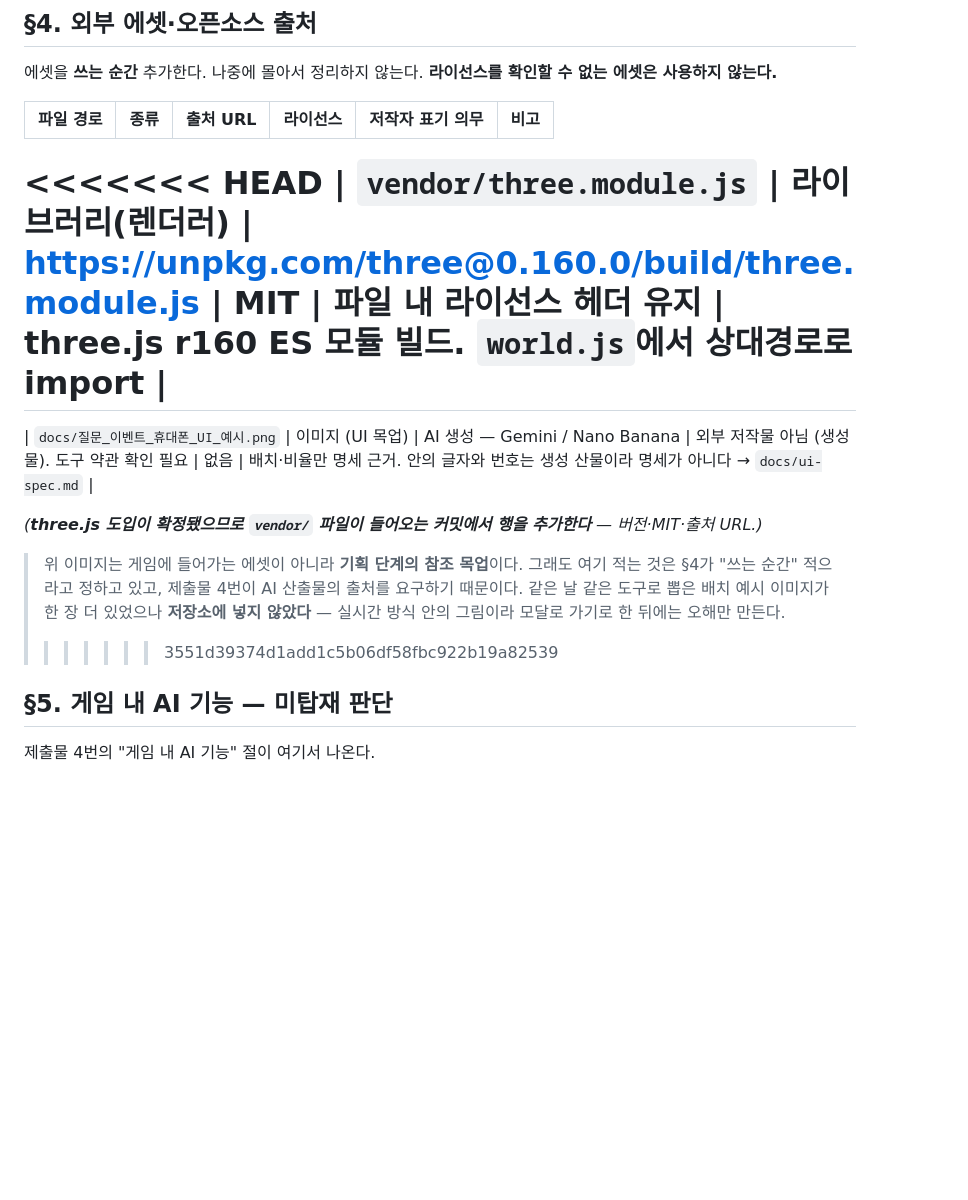
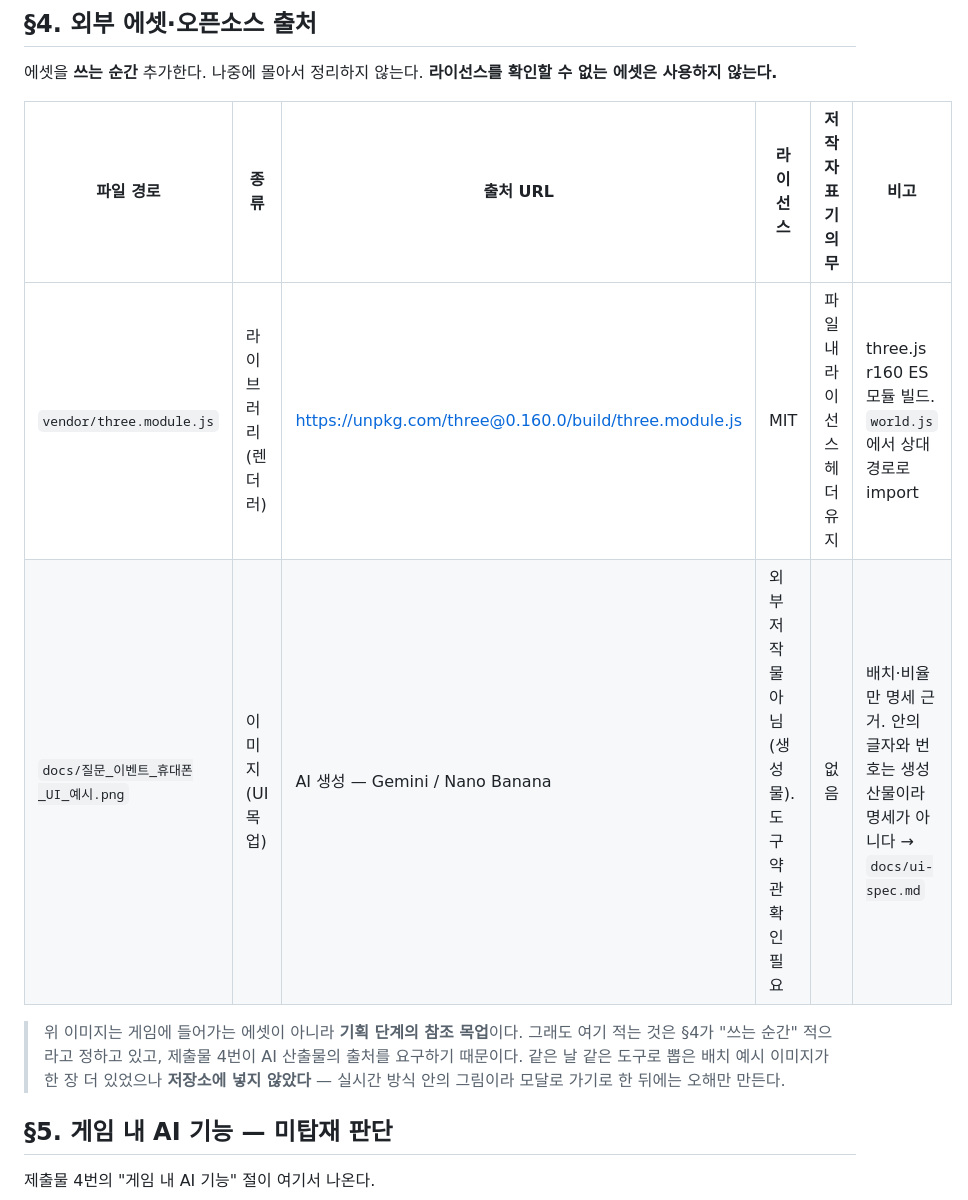
Before and after one commit to Busy-Man/busy-man, a Markdown page: docs/ai_usage_log.md, the part around the change. GitHub-like rendering; blank space fills up the shorter version.

Commit message:
docs(ai-log): 병합 충돌 마커가 그대로 커밋된 것을 정리한다
왜 필요했는지: 9faa2b3(main 병합) 때 §4 출처 표에서 두 브랜치가 각자 추가한
행(vendor/three.module.js, Gemini 이미지)이 충돌했는데, 마커(<<<<<<<
=======  >>>>>>>)를 지우지 않은 채 그대로 커밋됐다.

- 두 행 모두 유효한 추가라 마커만 지우고 둘 다 남긴다
- "three.js 도입되면 행을 추가한다"는 안내 문구는 이미 이행됐으므로 제거

```diff
--- a/docs/ai_usage_log.md
+++ b/docs/ai_usage_log.md
@@ -586,20 +586,13 @@ falsy-zero 버그 수정(`best === 0`을 "값 없음"으로 오판해 문 안내
 
 | 파일 경로 | 종류 | 출처 URL | 라이선스 | 저작자 표기 의무 | 비고 |
 | --------- | ---- | -------- | -------- | ---------------- | ---- |
-
-<<<<<<< HEAD
 | `vendor/three.module.js` | 라이브러리(렌더러) | https://unpkg.com/three@0.160.0/build/three.module.js | MIT | 파일 내 라이선스 헤더 유지 | three.js r160 ES 모듈 빌드. `world.js`에서 상대경로로 import |
-=======
 | `docs/질문_이벤트_휴대폰_UI_예시.png` | 이미지 (UI 목업) | AI 생성 — Gemini / Nano Banana | 외부 저작물 아님 (생성물). 도구 약관 확인 필요 | 없음 | 배치·비율만 명세 근거. 안의 글자와 번호는 생성 산물이라 명세가 아니다 → `docs/ui-spec.md` |
-
-_(**three.js 도입이 확정됐으므로 `vendor/` 파일이 들어오는 커밋에서 행을 추가한다** — 버전·MIT·출처 URL.)_
 
 > 위 이미지는 게임에 들어가는 에셋이 아니라 **기획 단계의 참조 목업**이다. 그래도 여기 적는 것은
 > §4가 "쓰는 순간" 적으라고 정하고 있고, 제출물 4번이 AI 산출물의 출처를 요구하기 때문이다.
 > 같은 날 같은 도구로 뽑은 배치 예시 이미지가 한 장 더 있었으나 **저장소에 넣지 않았다** —
 > 실시간 방식 안의 그림이라 모달로 가기로 한 뒤에는 오해만 만든다.
->
-> > > > > > > 3551d39374d1add1c5b06df58fbc922b19a82539
 
 ## §5. 게임 내 AI 기능 — 미탑재 판단
 
```
